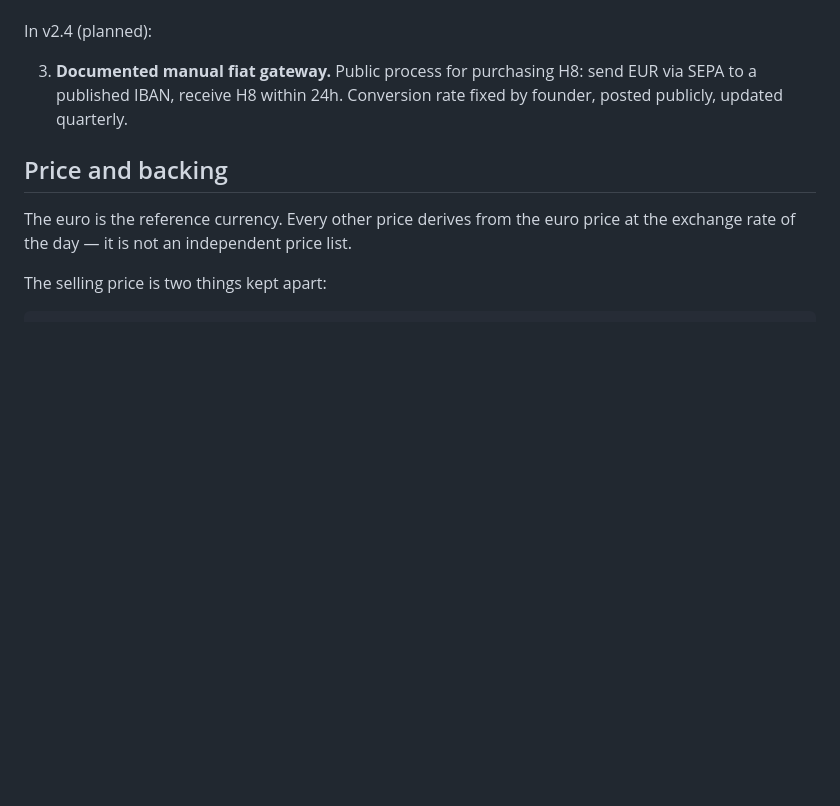
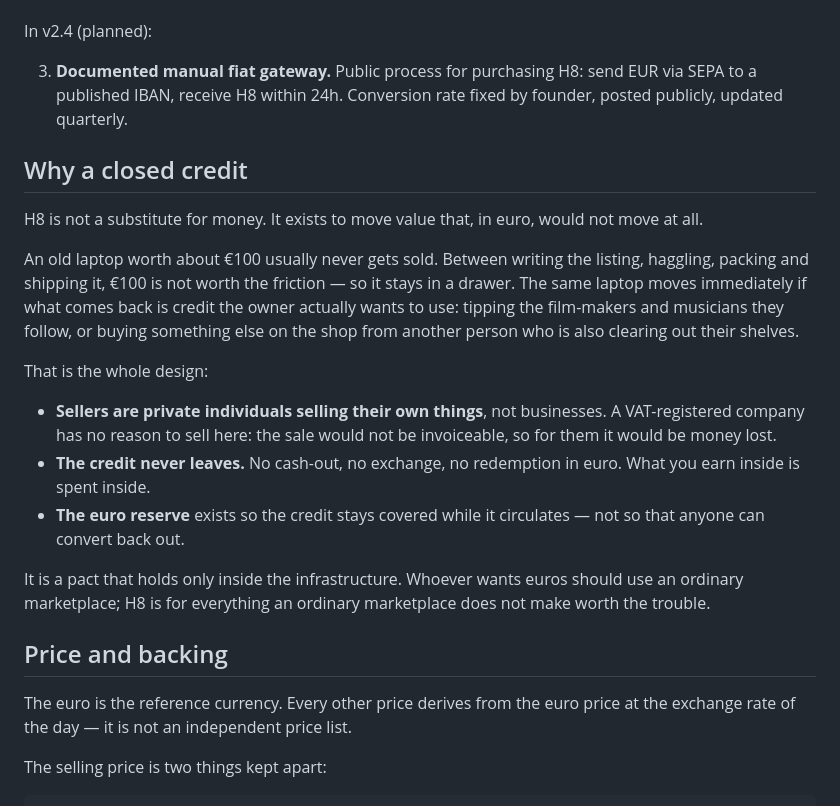
Before and after one commit to H8dboy/m4tr1x-electron, a Markdown page: docs/TOKENOMICS.md, the part around the change. Rendered like a GitHub page; blank space fills up the shorter version.

Commit message:
TOKENOMICS: perche' un credito chiuso
Stessa sezione aggiunta nel repo del nodo: a cosa serve il credito
chiuso, chi vende, e perche' non si esce in denaro.

Co-Authored-By: Claude Opus 5 <noreply@anthropic.com>
Claude-Session: https://claude.ai/code/session_01SkJi13xaLjd6e1qtS4cx28

```diff
--- a/docs/TOKENOMICS.md
+++ b/docs/TOKENOMICS.md
@@ -41,6 +41,20 @@ In v2.3.0:
 In v2.4 (planned):
 
 3. **Documented manual fiat gateway.** Public process for purchasing H8: send EUR via SEPA to a published IBAN, receive H8 within 24h. Conversion rate fixed by founder, posted publicly, updated quarterly.
+
+## Why a closed credit
+
+H8 is not a substitute for money. It exists to move value that, in euro, would not move at all.
+
+An old laptop worth about €100 usually never gets sold. Between writing the listing, haggling, packing and shipping it, €100 is not worth the friction — so it stays in a drawer. The same laptop moves immediately if what comes back is credit the owner actually wants to use: tipping the film-makers and musicians they follow, or buying something else on the shop from another person who is also clearing out their shelves.
+
+That is the whole design:
+
+- **Sellers are private individuals selling their own things**, not businesses. A VAT-registered company has no reason to sell here: the sale would not be invoiceable, so for them it would be money lost.
+- **The credit never leaves.** No cash-out, no exchange, no redemption in euro. What you earn inside is spent inside.
+- **The euro reserve** exists so the credit stays covered while it circulates — not so that anyone can convert back out.
+
+It is a pact that holds only inside the infrastructure. Whoever wants euros should use an ordinary marketplace; H8 is for everything an ordinary marketplace does not make worth the trouble.
 
 ## Price and backing
 
```
